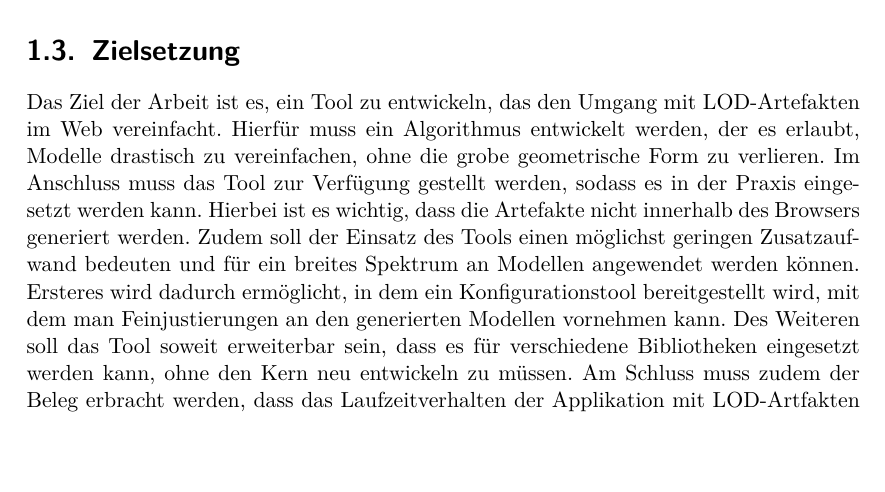
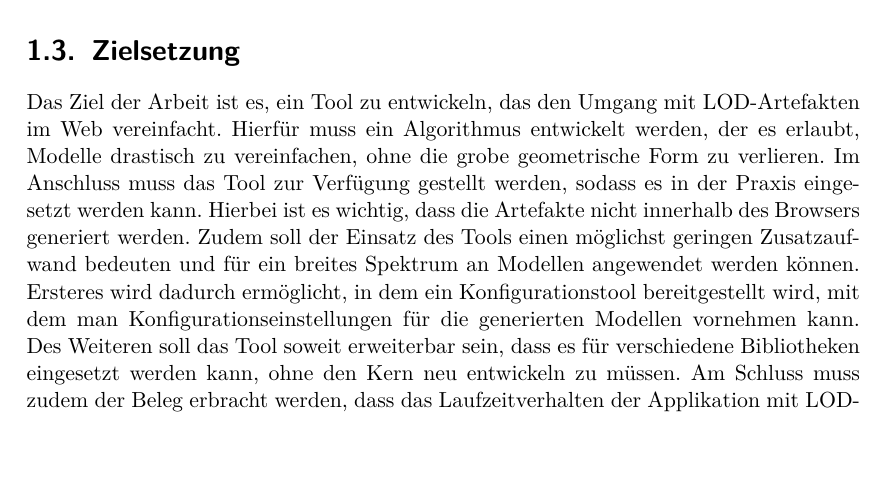
Before and after one commit to kreativwebdesign/lode, a LaTeX document (documentation/report/doc.tex, which reads documentation/report/parts/einleitung.tex): part of page 11 of 86, cut so that both start at the same text. Compiled offline with pdfLaTeX; a missing bibliography style is replaced by a similar one.

Commit message:
rephrase

```diff
--- a/documentation/report/parts/einleitung.tex
+++ b/documentation/report/parts/einleitung.tex
@@ -84,4 +84,4 @@ So dauert das Optimieren eines komplexen Modells wie zum Beispiel bei \e{Babylon
 Des Weiteren sind die Systeme nicht untereinander kompatibel. So kann das System zur Modellgenerierung von \e{Babylon.js} nicht in \e{Three.js} verwendet werden, obwohl die Problemstellung dies erlaubt. Folglich divergieren die Systeme.
 
 \section{Zielsetzung}
-Das Ziel der Arbeit ist es, ein Tool zu entwickeln, das den Umgang mit LOD-Artefakten im Web vereinfacht. Hierfür muss ein Algorithmus entwickelt werden, der es erlaubt, Modelle drastisch zu vereinfachen, ohne die grobe geometrische Form zu verlieren. Im Anschluss muss das Tool zur Verfügung gestellt werden, sodass es in der Praxis eingesetzt werden kann. Hierbei ist es wichtig, dass die Artefakte nicht innerhalb des Browsers generiert werden. Zudem soll der Einsatz des Tools einen möglichst geringen Zusatzaufwand bedeuten und für ein breites Spektrum an Modellen angewendet werden können. Ersteres wird dadurch ermöglicht, in dem ein Konfigurationstool bereitgestellt wird, mit dem man Feinjustierungen an den generierten Modellen vornehmen kann. Des Weiteren soll das Tool soweit erweiterbar sein, dass es für verschiedene Bibliotheken eingesetzt werden kann, ohne den Kern neu entwickeln zu müssen. Am Schluss muss zudem der Beleg erbracht werden, dass das Laufzeitverhalten der Applikation mit LOD-Artfakten verbessert werden kann. Hierfür muss ein geeignetes Werkzeug zur Messung der wichtigsten Faktoren der Laufzeit definiert werden.
+Das Ziel der Arbeit ist es, ein Tool zu entwickeln, das den Umgang mit LOD-Artefakten im Web vereinfacht. Hierfür muss ein Algorithmus entwickelt werden, der es erlaubt, Modelle drastisch zu vereinfachen, ohne die grobe geometrische Form zu verlieren. Im Anschluss muss das Tool zur Verfügung gestellt werden, sodass es in der Praxis eingesetzt werden kann. Hierbei ist es wichtig, dass die Artefakte nicht innerhalb des Browsers generiert werden. Zudem soll der Einsatz des Tools einen möglichst geringen Zusatzaufwand bedeuten und für ein breites Spektrum an Modellen angewendet werden können. Ersteres wird dadurch ermöglicht, in dem ein Konfigurationstool bereitgestellt wird, mit dem man Konfigurationseinstellungen für die generierten Modellen vornehmen kann. Des Weiteren soll das Tool soweit erweiterbar sein, dass es für verschiedene Bibliotheken eingesetzt werden kann, ohne den Kern neu entwickeln zu müssen. Am Schluss muss zudem der Beleg erbracht werden, dass das Laufzeitverhalten der Applikation mit LOD-Artfakten verbessert werden kann. Hierfür muss ein geeignetes Werkzeug zur Messung der wichtigsten Faktoren der Laufzeit definiert werden.
```
